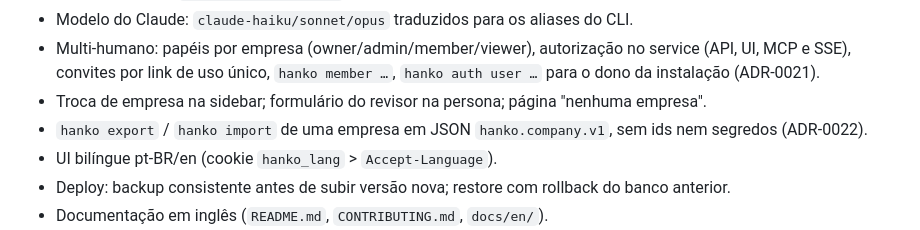
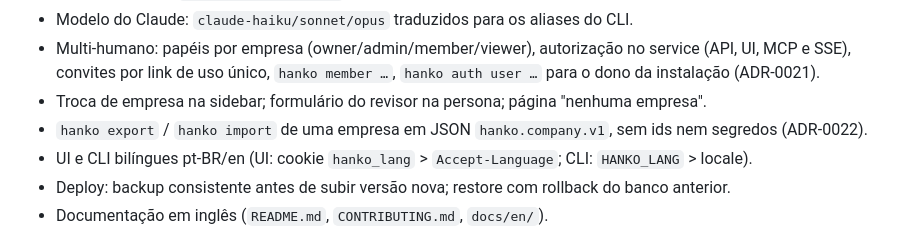
Before and after one commit to renatobardi/hanko, a Markdown page: CHANGELOG.md, the part around the change. Drawn GitHub-style.

Commit message:
docs(changelog): CLI bilíngue
Co-Authored-By: Claude Opus 5.5 <noreply@anthropic.com>
Claude-Session: https://claude.ai/code/session_01XtgKHjJbDv4oXGnmk6vQyN

```diff
--- a/CHANGELOG.md
+++ b/CHANGELOG.md
@@ -49,7 +49,7 @@ Primeira versão pública. Em produção em https://hanko.oute.pro desde 2026-10
   convites por link de uso único, `hanko member …`, `hanko auth user …` para o dono da instalação (ADR-0021).
 - Troca de empresa na sidebar; formulário do revisor na persona; página "nenhuma empresa".
 - `hanko export` / `hanko import` de uma empresa em JSON `hanko.company.v1`, sem ids nem segredos (ADR-0022).
-- UI bilíngue pt-BR/en (cookie `hanko_lang` > `Accept-Language`).
+- UI e CLI bilíngues pt-BR/en (UI: cookie `hanko_lang` > `Accept-Language`; CLI: `HANKO_LANG` > locale).
 - Deploy: backup consistente antes de subir versão nova; restore com rollback do banco anterior.
 - Documentação em inglês (`README.md`, `CONTRIBUTING.md`, `docs/en/`).
 - CI no GitHub: golangci-lint (gosec, revive, staticcheck), govulncheck, testes com `-race` e integração com Postgres,
```
